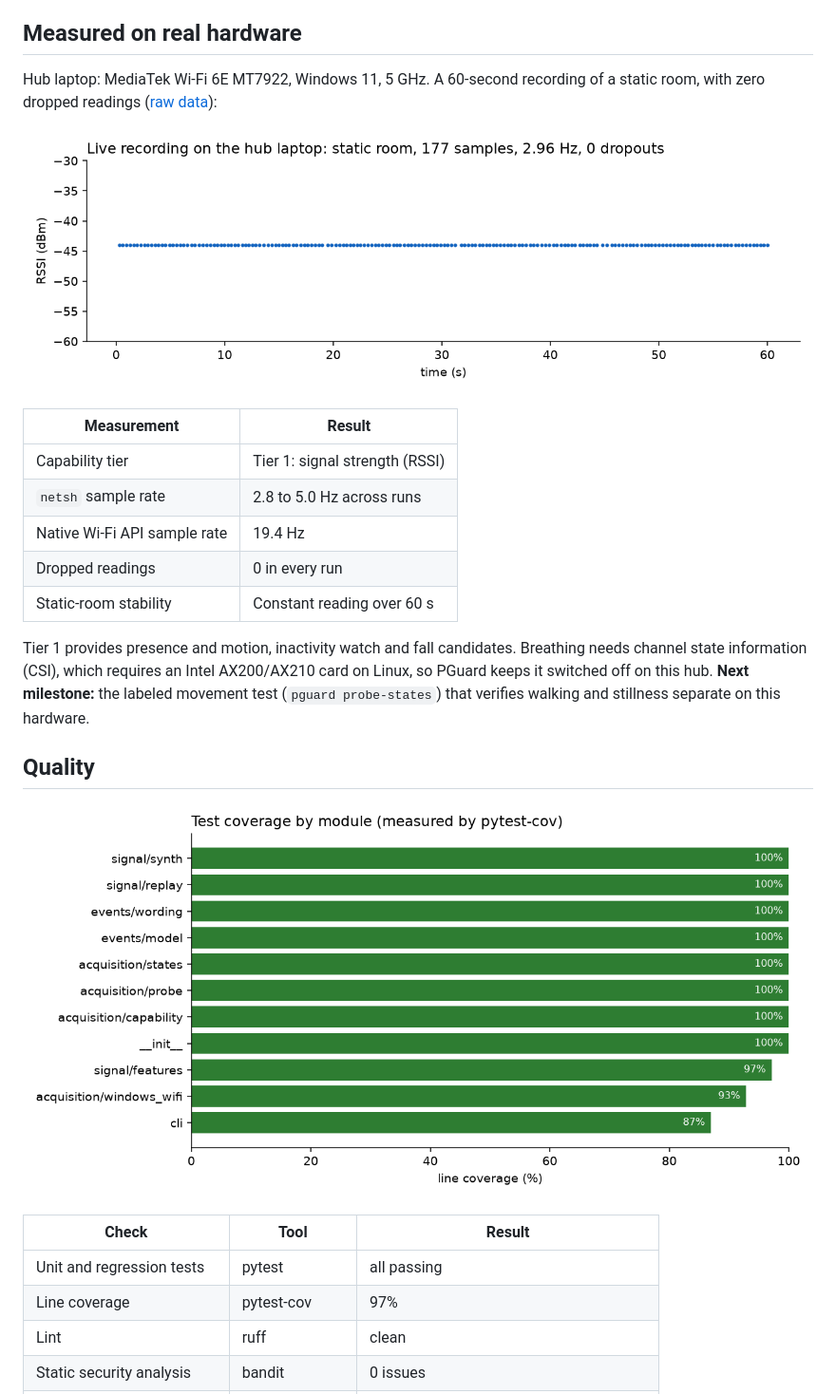
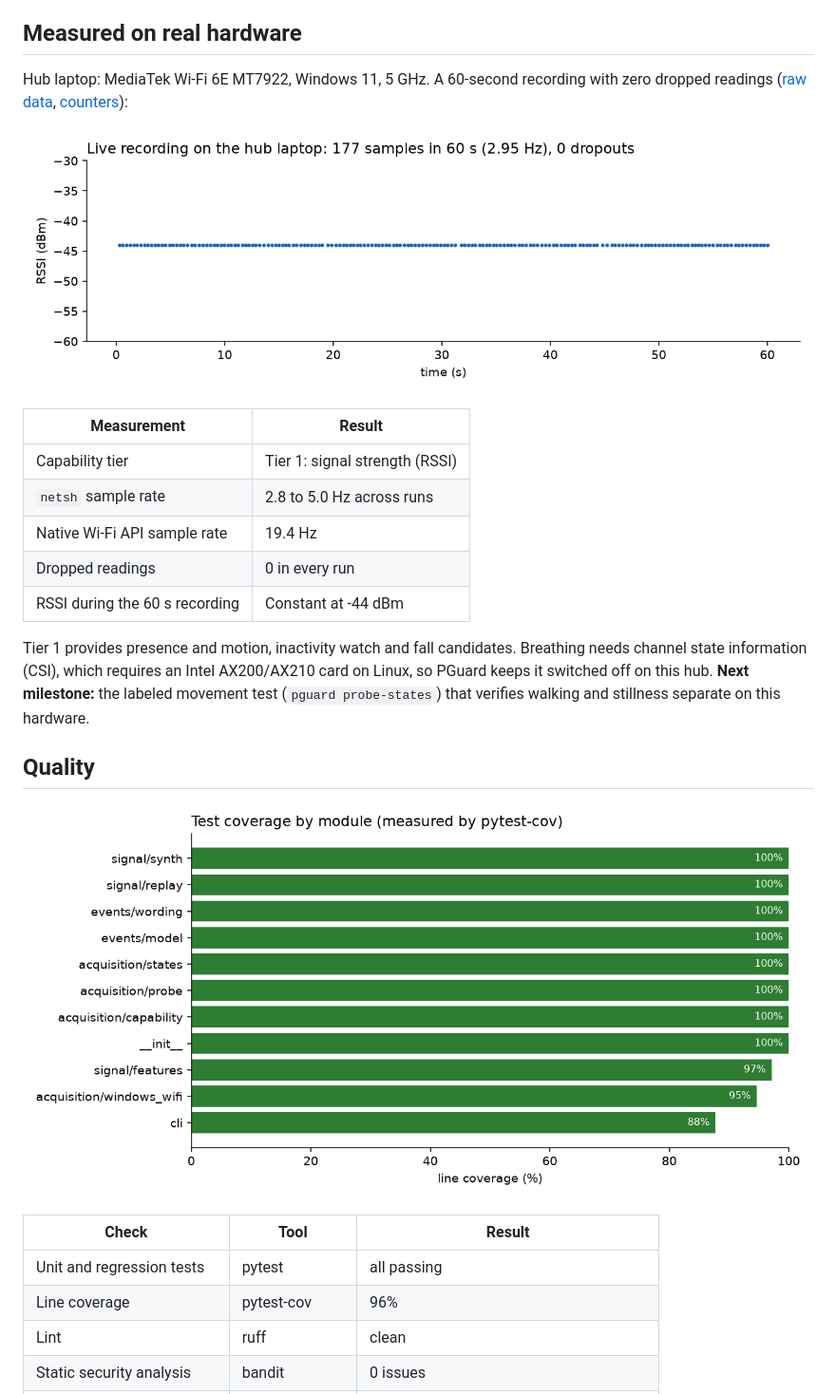
Before and after one commit to abhinavannareddy/pguard, a Markdown page: README.md, the part around one of its changes. Shown at 95% size. GitHub-like rendering; pictures changed too: docs/img/coverage.png, docs/img/live-baseline.png.

```diff
--- a/README.md
+++ b/README.md
@@ -80,8 +80,9 @@ Every transition is appended to the event's history with the actor and time.
 
 ## Measured on real hardware
 
-Hub laptop: MediaTek Wi-Fi 6E MT7922, Windows 11, 5 GHz. A 60-second recording of a static
-room, with zero dropped readings ([raw data](docs/data/live-laptop-2026-10-27.jsonl)):
+Hub laptop: MediaTek Wi-Fi 6E MT7922, Windows 11, 5 GHz. A 60-second recording with zero
+dropped readings ([raw data](docs/data/live-laptop-2026-10-27.jsonl),
+[counters](docs/data/live-laptop-2026-10-27.meta.json)):
 
 ![Live baseline](docs/img/live-baseline.png)
 
@@ -91,7 +92,7 @@ room, with zero dropped readings ([raw data](docs/data/live-laptop-2026-10-27.js
 | `netsh` sample rate | 2.8 to 5.0 Hz across runs |
 | Native Wi-Fi API sample rate | 19.4 Hz |
 | Dropped readings | 0 in every run |
-| Static-room stability | Constant reading over 60 s |
+| RSSI during the 60 s recording | Constant at -44 dBm |
 
 Tier 1 provides presence and motion, inactivity watch and fall candidates. Breathing needs
 channel state information (CSI), which requires an Intel AX200/AX210 card on Linux, so
@@ -105,7 +106,7 @@ PGuard keeps it switched off on this hub. **Next milestone:** the labeled moveme
 | Check | Tool | Result |
 |---|---|---|
 | Unit and regression tests | pytest | all passing |
-| Line coverage | pytest-cov | 97% |
+| Line coverage | pytest-cov | 96% |
 | Lint | ruff | clean |
 | Static security analysis | bandit | 0 issues |
 | Dependency vulnerabilities | pip-audit | none found |
```
Also changed, not shown: other parts of README.md (+6 -3 lines), 10 other files.
